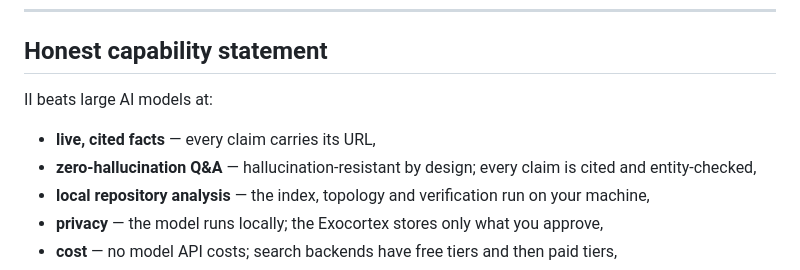
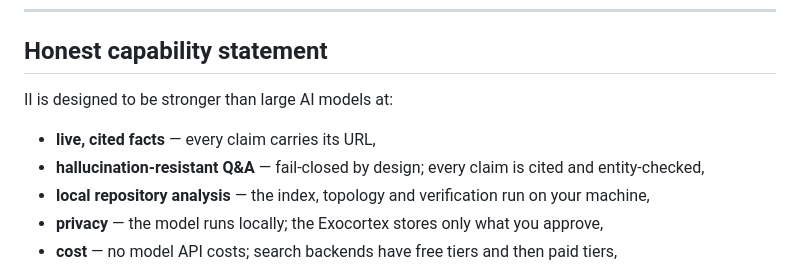
Before and after one commit to hiraypawan/iimodel, a Markdown page: README.md, the part around the change. Drawn GitHub-style.

Commit message:
docs: reword the zero-hallucination bullet as hallucination-resistant
The banned-claims scanner requires a '%'-form ('0% hallucination'), so
the bullet title 'zero-hallucination Q&A' passed the test while reading
like the banned claim.  Reworded to 'hallucination-resistant Q&A', and
the 'II beats large AI models at:' heading now says 'is designed to be
stronger' (no metric was ever measured — see the disclaimer below it).

Co-authored-by: arena-agent <297053741+arena-agent@users.noreply.github.com>

```diff
--- a/README.md
+++ b/README.md
@@ -53,10 +53,10 @@ replaced with a dump of the raw JSON — the answer is never silently kept.
 
 ## Honest capability statement
 
-II beats large AI models at:
+II is designed to be stronger than large AI models at:
 
 * **live, cited facts** — every claim carries its URL,
-* **zero-hallucination Q&A** — hallucination-resistant by design; every claim
+* **hallucination-resistant Q&A** — fail-closed by design; every claim
   is cited and entity-checked,
 * **local repository analysis** — the index, topology and verification run on
   your machine,
```
